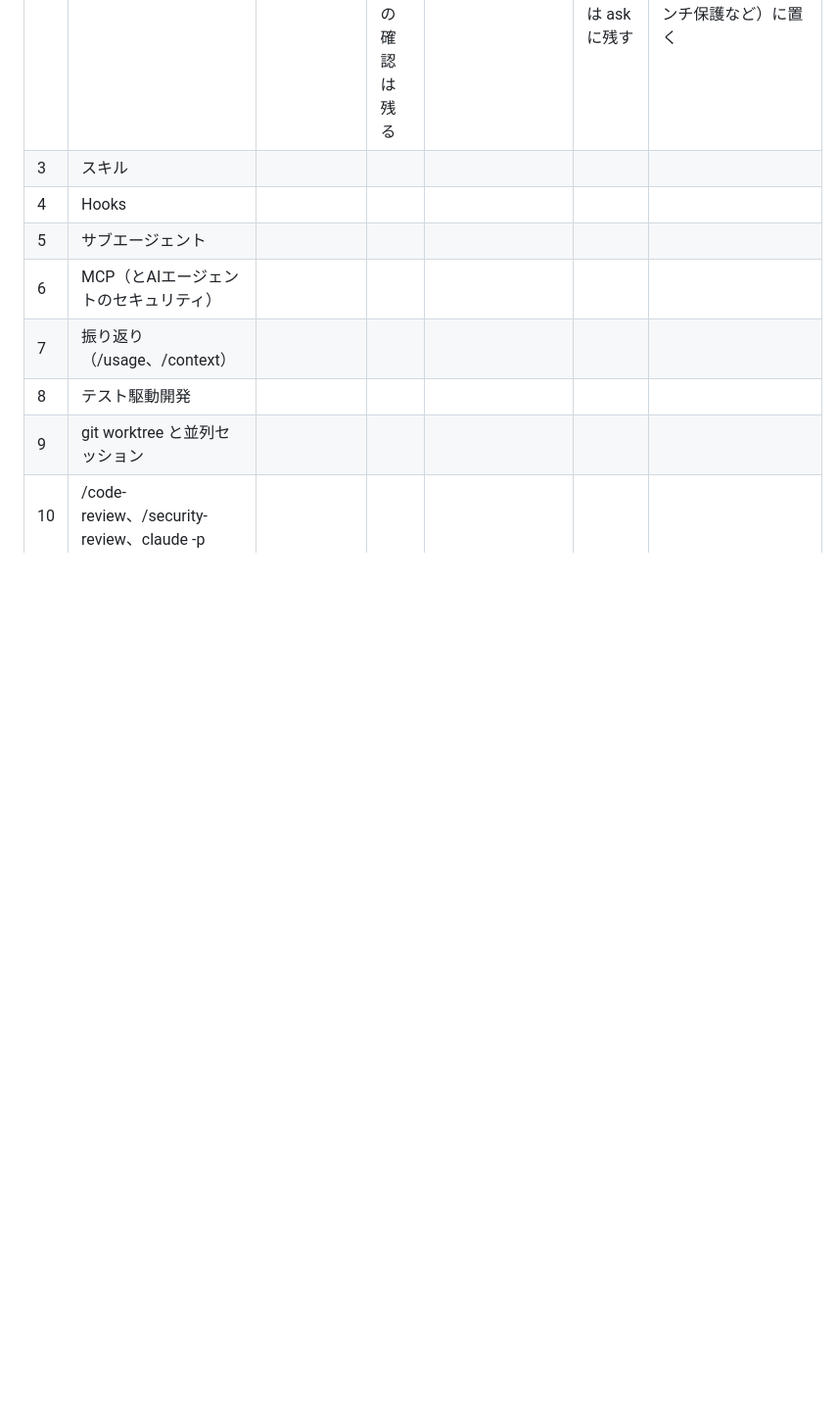
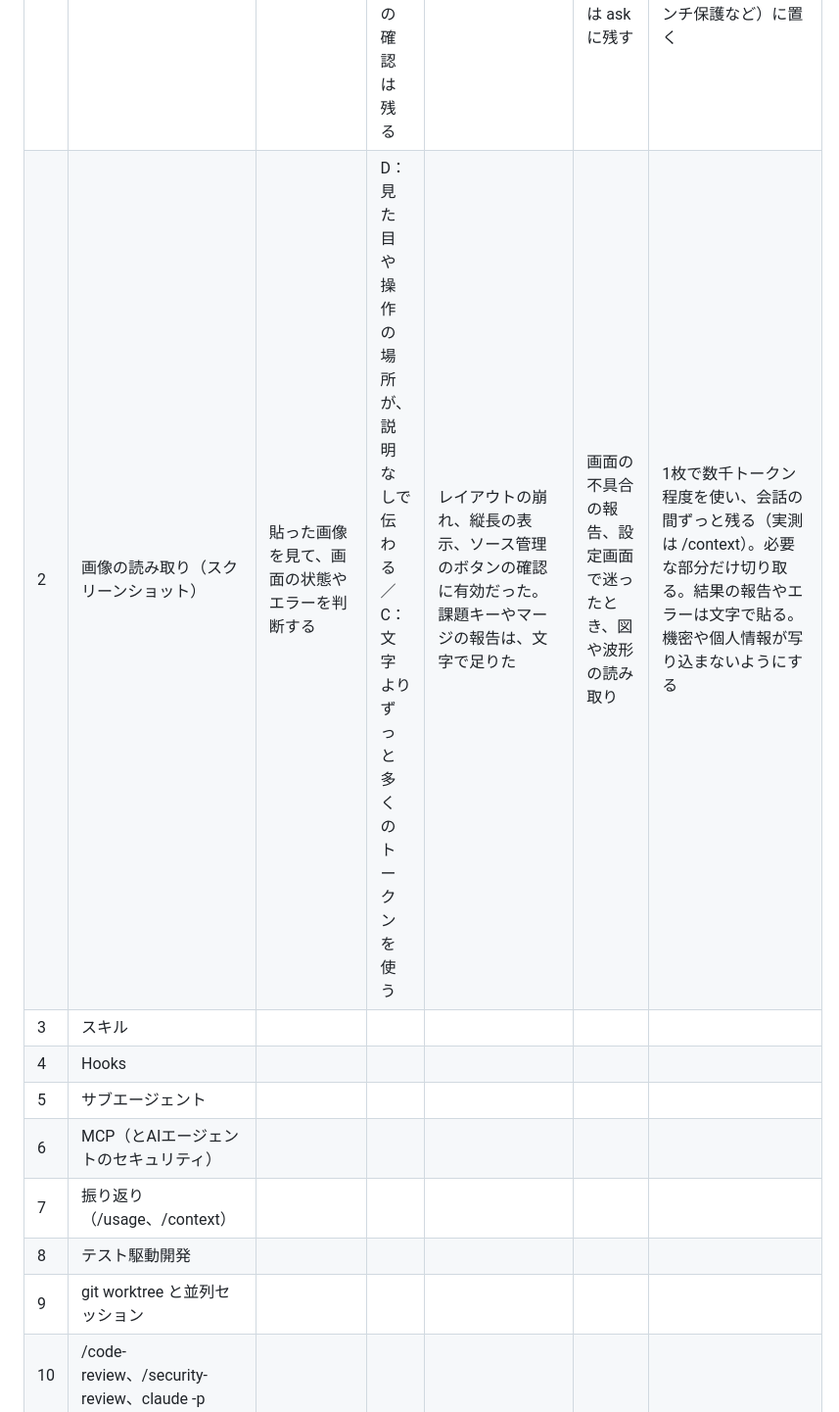
Before and after one commit to Hayato-F110/kids-play, a Markdown page: docs/claude-code-playbook.md, the part around the change. Shown at 98% size. GitHub-like rendering; blank space fills up the shorter version.

Commit message:
KIDS-6 docs: スクリーンショットのコスト（トークン消費）を活用メモに追記
「貼ると早い」とだけ書いていて、コストの観点が抜けていたため。

Co-Authored-By: Claude Opus 5.5 <noreply@anthropic.com>

```diff
--- a/docs/claude-code-playbook.md
+++ b/docs/claude-code-playbook.md
@@ -18,6 +18,7 @@
 | 2 | Claude Design（会話内のArtifact） | Claude Codeの会話から、デザインシステムやデザインを作り、claude.ai上のページとして見られる | D：デザインから実装まで同じ会話で進む／Q：色や余白の値が1か所に決まり、実装がぶれない | デザインシステム（色10、文字、余白、ボタン、動物の絵）を作成。値をそのまま tokens.css に移した | 画面のある社内ツールの試作。仕様書に添える図や見本 | 内容は外部サービスに送られる。機密や個人情報を入れない。作ったページは既定で非公開。独立サイト（claude.ai/design）は 2026-12-14 に終了 |
 | 2 | 最新仕様の確認（WebFetch、WebSearch） | 案内の前に、公式ドキュメントや記事を取得して確認する | Q：古い記憶による誤った案内が減る／C：手戻りが減る | Claude Designの終了時期、GitHubのPR手順、権限ルールの書式を確認。「案内の前に確認する」をCLAUDE.mdのルールにした | 更新の速いツールやクラウドの手順を聞くとき。「公式情報で確認して」と一言添える | 取得した文章に指示が紛れていても従わせない（プロンプトインジェクション）。社内では外部への通信が制限されることがある |
 | 2 | 権限の allow の調整 | よく使う安全なコマンドを allow に入れ、確認を省く。ask は allow より優先される | D：確認待ちが減る／Q：危険な操作の確認は残る | PC内で完結するgitコマンドを allow に追加。push・インストール・削除は ask のまま | ビルドやテストのコマンドを allow に。書き込み・削除・外部通信は ask に残す | ルールはコマンドの文字列を見るだけで、セキュリティの境界ではない（公式ドキュメント）。Claude自身が権限をゆるめる変更は止められることがあり、そのときは人が書き換える。本当の防御はサーバー側（ブランチ保護など）に置く |
+| 2 | 画像の読み取り（スクリーンショット） | 貼った画像を見て、画面の状態やエラーを判断する | D：見た目や操作の場所が、説明なしで伝わる／C：文字よりずっと多くのトークンを使う | レイアウトの崩れ、縦長の表示、ソース管理のボタンの確認に有効だった。課題キーやマージの報告は、文字で足りた | 画面の不具合の報告、設定画面で迷ったとき、図や波形の読み取り | 1枚で数千トークン程度を使い、会話の間ずっと残る（実測は /context）。必要な部分だけ切り取る。結果の報告やエラーは文字で貼る。機密や個人情報が写り込まないようにする |
 | 3 | スキル | | | | | |
 | 4 | Hooks | | | | | |
 | 5 | サブエージェント | | | | | |
```
Also changed, not shown: docs/learning-log.md (+2 -2 lines).
